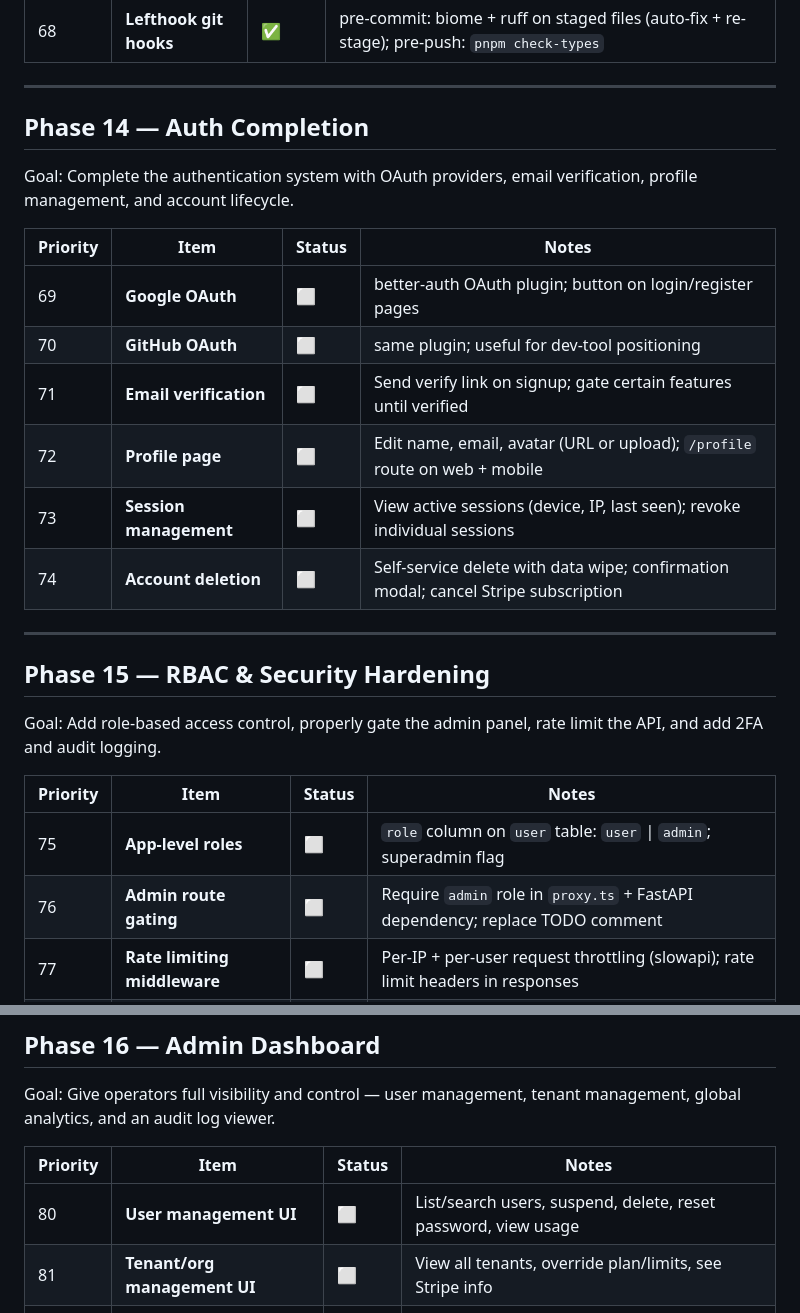
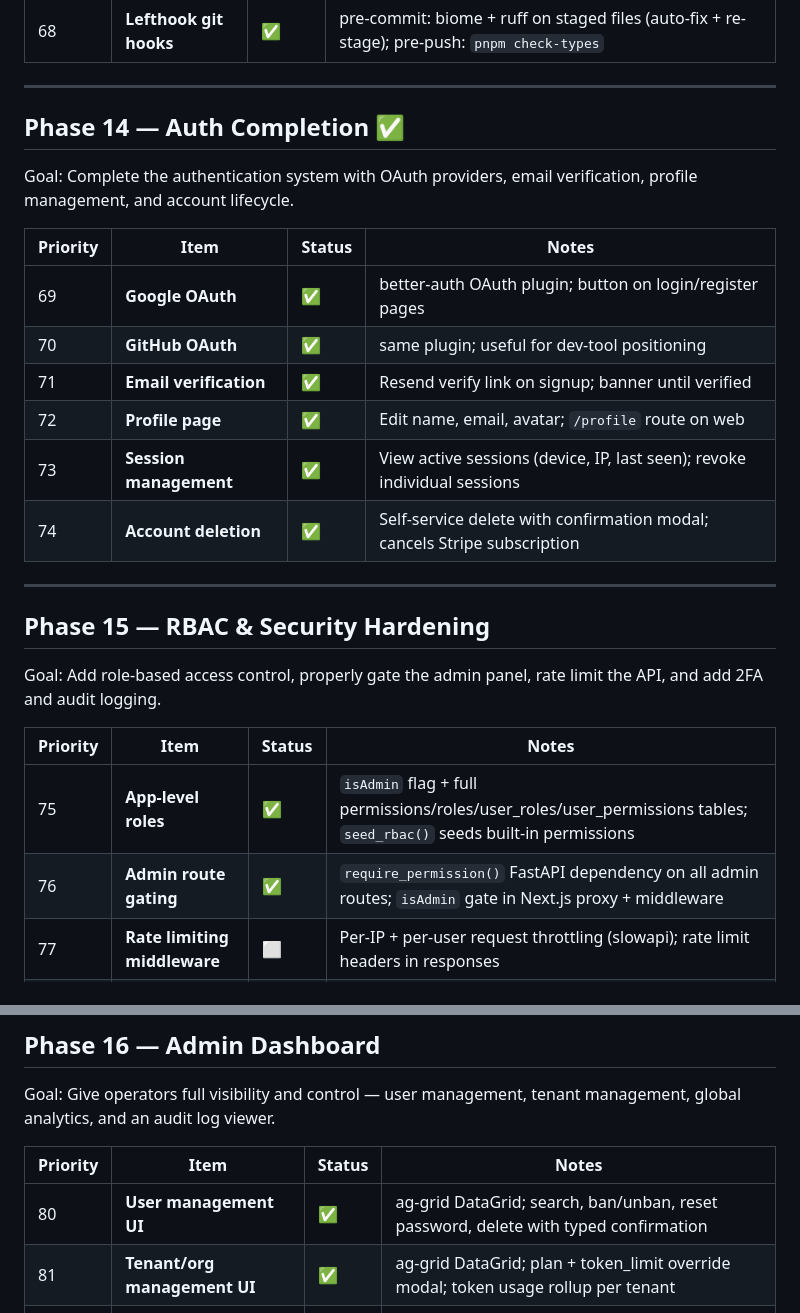
Before and after one commit to arasfeld/ai-native-core, a Markdown page: ROADMAP.md, 2 parts joined by grey strips. Drawn GitHub-style.

Commit message:
docs: update ROADMAP — mark phases 14 and 15 (partial) and 16 (partial) complete

```diff
--- a/ROADMAP.md
+++ b/ROADMAP.md
@@ -104,18 +104,18 @@ Goal: Allow guests to chat without signing up, enforce monthly per-tenant token
 
 ---
 
-## Phase 14 — Auth Completion
+## Phase 14 — Auth Completion ✅
 
 Goal: Complete the authentication system with OAuth providers, email verification, profile management, and account lifecycle.
 
 | Priority | Item | Status | Notes |
 | -------- | ---- | ------ | ----- |
-| 69 | **Google OAuth** | ⬜ | better-auth OAuth plugin; button on login/register pages |
-| 70 | **GitHub OAuth** | ⬜ | same plugin; useful for dev-tool positioning |
-| 71 | **Email verification** | ⬜ | Send verify link on signup; gate certain features until verified |
-| 72 | **Profile page** | ⬜ | Edit name, email, avatar (URL or upload); `/profile` route on web + mobile |
-| 73 | **Session management** | ⬜ | View active sessions (device, IP, last seen); revoke individual sessions |
-| 74 | **Account deletion** | ⬜ | Self-service delete with data wipe; confirmation modal; cancel Stripe subscription |
+| 69 | **Google OAuth** | ✅ | better-auth OAuth plugin; button on login/register pages |
+| 70 | **GitHub OAuth** | ✅ | same plugin; useful for dev-tool positioning |
+| 71 | **Email verification** | ✅ | Resend verify link on signup; banner until verified |
+| 72 | **Profile page** | ✅ | Edit name, email, avatar; `/profile` route on web |
+| 73 | **Session management** | ✅ | View active sessions (device, IP, last seen); revoke individual sessions |
+| 74 | **Account deletion** | ✅ | Self-service delete with confirmation modal; cancels Stripe subscription |
 
 ---
 
@@ -125,8 +125,8 @@ Goal: Add role-based access control, properly gate the admin panel, rate limit t
 
 | Priority | Item | Status | Notes |
 | -------- | ---- | ------ | ----- |
-| 75 | **App-level roles** | ⬜ | `role` column on `user` table: `user` \| `admin`; superadmin flag |
-| 76 | **Admin route gating** | ⬜ | Require `admin` role in `proxy.ts` + FastAPI dependency; replace TODO comment |
+| 75 | **App-level roles** | ✅ | `isAdmin` flag + full permissions/roles/user_roles/user_permissions tables; `seed_rbac()` seeds built-in permissions |
+| 76 | **Admin route gating** | ✅ | `require_permission()` FastAPI dependency on all admin routes; `isAdmin` gate in Next.js proxy + middleware |
 | 77 | **Rate limiting middleware** | ⬜ | Per-IP + per-user request throttling (slowapi); rate limit headers in responses |
 | 78 | **2FA / TOTP** | ⬜ | Authenticator app support (better-auth 2FA plugin); backup codes |
 | 79 | **Audit log** | ⬜ | `audit_logs` DB table; record auth/billing/admin actions with actor + timestamp |
@@ -139,8 +139,8 @@ Goal: Give operators full visibility and control — user management, tenant man
 
 | Priority | Item | Status | Notes |
 | -------- | ---- | ------ | ----- |
-| 80 | **User management UI** | ⬜ | List/search users, suspend, delete, reset password, view usage |
-| 81 | **Tenant/org management UI** | ⬜ | View all tenants, override plan/limits, see Stripe info |
+| 80 | **User management UI** | ✅ | ag-grid DataGrid; search, ban/unban, reset password, delete with typed confirmation |
+| 81 | **Tenant/org management UI** | ✅ | ag-grid DataGrid; plan + token_limit override modal; token usage rollup per tenant |
 | 82 | **Global analytics** | ⬜ | MRR, DAU, total token usage, signups/day charts |
 | 83 | **Audit log viewer** | ⬜ | Browse + filter audit log with actor, action, timestamp, resource |
 
```
